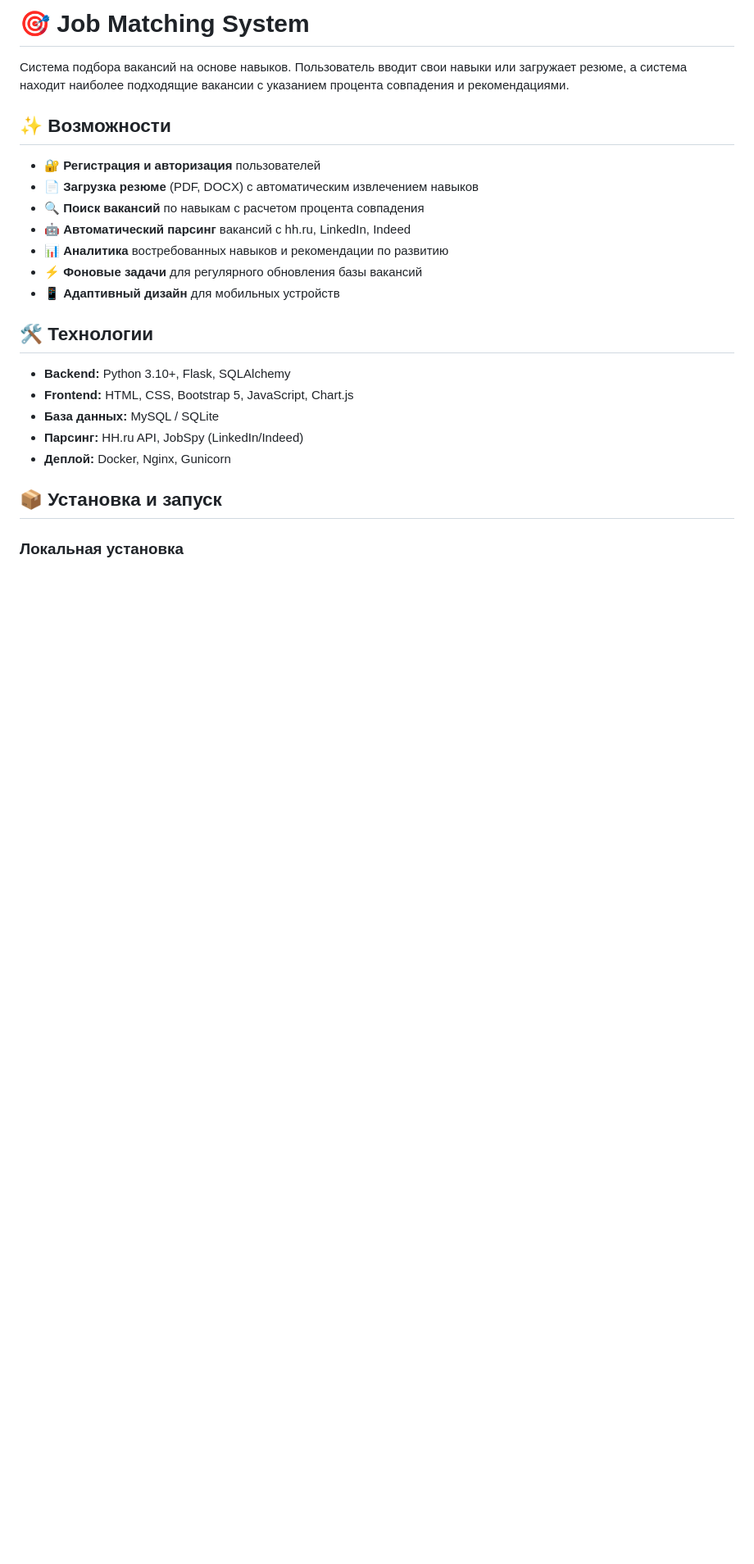
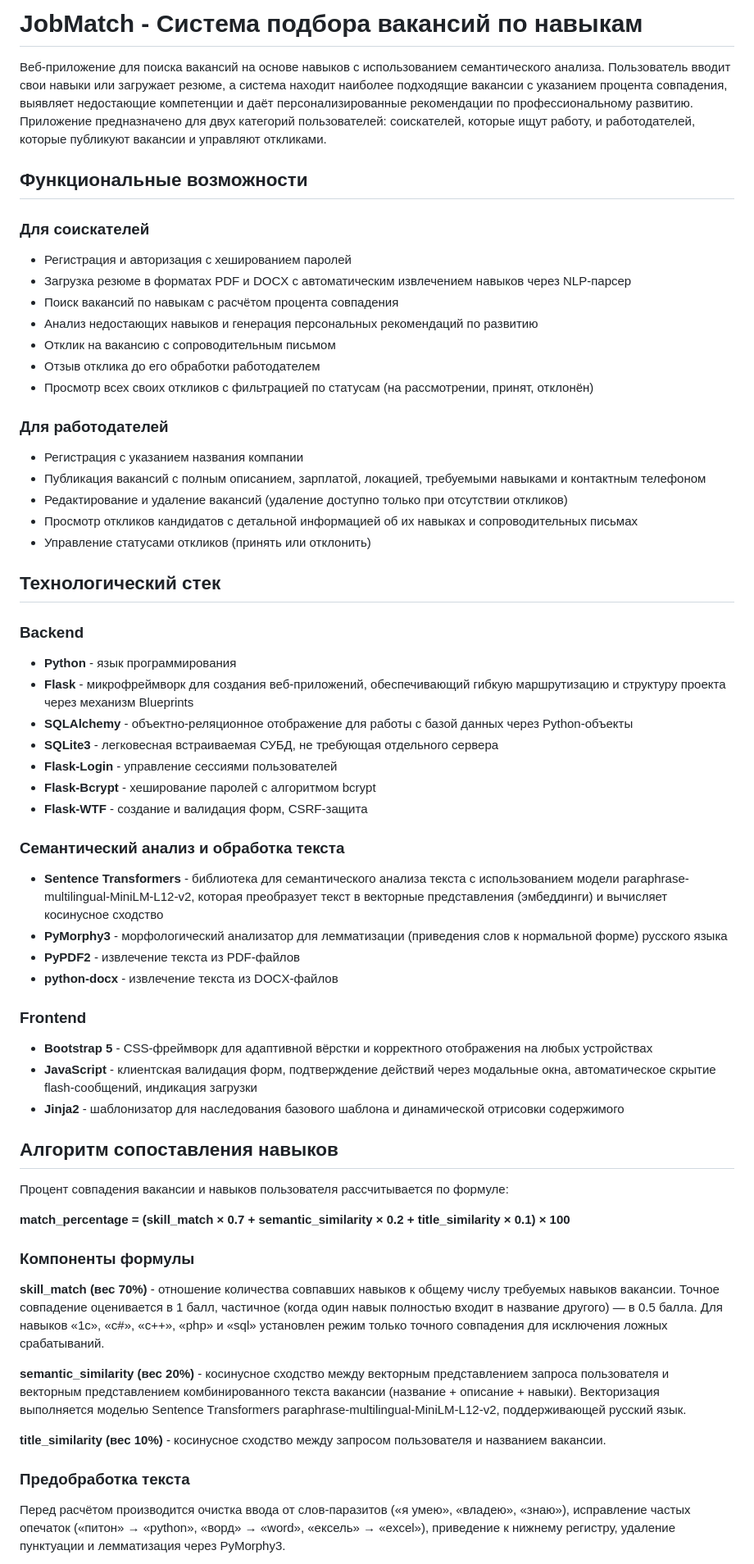
Before and after one commit to cajkalika39/job-selection-system, a Markdown page: README.md, the part around one of its changes. Shown at 82% size. Drawn GitHub-style; blank space fills up the shorter version.

```diff
--- a/README.md
+++ b/README.md
@@ -1,26 +1,67 @@
-# 🎯 Job Matching System
+# JobMatch - Система подбора вакансий по навыкам
 
-Система подбора вакансий на основе навыков. Пользователь вводит свои навыки или загружает резюме,
-а система находит наиболее подходящие вакансии с указанием процента совпадения и рекомендациями.
+Веб-приложение для поиска вакансий на основе навыков с использованием семантического анализа. Пользователь вводит свои навыки или загружает резюме, а система находит наиболее подходящие вакансии с указанием процента совпадения, выявляет недостающие компетенции и даёт персонализированные рекомендации по профессиональному развитию. Приложение предназначено для двух категорий пользователей: соискателей, которые ищут работу, и работодателей, которые публикуют вакансии и управляют откликами.
 
-## ✨ Возможности
+## Функциональные возможности
 
-- 🔐 **Регистрация и авторизация** пользователей
-- 📄 **Загрузка резюме** (PDF, DOCX) с автоматическим извлечением навыков
-- 🔍 **Поиск вакансий** по навыкам с расчетом процента совпадения
-- 🤖 **Автоматический парсинг** вакансий с hh.ru, LinkedIn, Indeed
-- 📊 **Аналитика** востребованных навыков и рекомендации по развитию
-- ⚡ **Фоновые задачи** для регулярного обновления базы вакансий
-- 📱 **Адаптивный дизайн** для мобильных устройств
+### Для соискателей
 
-## 🛠 Технологии
+- Регистрация и авторизация с хешированием паролей
+- Загрузка резюме в форматах PDF и DOCX с автоматическим извлечением навыков через NLP-парсер
+- Поиск вакансий по навыкам с расчётом процента совпадения
+- Анализ недостающих навыков и генерация персональных рекомендаций по развитию
+- Отклик на вакансию с сопроводительным письмом
+- Отзыв отклика до его обработки работодателем
+- Просмотр всех своих откликов с фильтрацией по статусам (на рассмотрении, принят, отклонён)
 
-- **Backend:** Python 3.10+, Flask, SQLAlchemy
-- **Frontend:** HTML, CSS, Bootstrap 5, JavaScript, Chart.js
-- **База данных:** MySQL / SQLite
-- **Парсинг:** HH.ru API, JobSpy (LinkedIn/Indeed)
-- **Деплой:** Docker, Nginx, Gunicorn
+### Для работодателей
 
-## 📦 Установка и запуск
+- Регистрация с указанием названия компании
+- Публикация вакансий с полным описанием, зарплатой, локацией, требуемыми навыками и контактным телефоном
+- Редактирование и удаление вакансий (удаление доступно только при отсутствии откликов)
+- Просмотр откликов кандидатов с детальной информацией об их навыках и сопроводительных письмах
+- Управление статусами откликов (принять или отклонить)
 
-### Локальная установка
+## Технологический стек
+
+### Backend
+
+- **Python** - язык программирования
+- **Flask** - микрофреймворк для создания веб-приложений, обеспечивающий гибкую маршрутизацию и структуру проекта через механизм Blueprints
+- **SQLAlchemy** - объектно-реляционное отображение для работы с базой данных через Python-объекты
+- **SQLite3** - легковесная встраиваемая СУБД, не требующая отдельного сервера
+- **Flask-Login** - управление сессиями пользователей
+- **Flask-Bcrypt** - хеширование паролей с алгоритмом bcrypt
+- **Flask-WTF** - создание и валидация форм, CSRF-защита
+
+### Семантический анализ и обработка текста
+
+- **Sentence Transformers** - библиотека для семантического анализа текста с использованием модели paraphrase-multilingual-MiniLM-L12-v2, которая преобразует текст в векторные представления (эмбеддинги) и вычисляет косинусное сходство
+- **PyMorphy3** - морфологический анализатор для лемматизации (приведения слов к нормальной форме) русского языка
+- **PyPDF2** - извлечение текста из PDF-файлов
+- **python-docx** - извлечение текста из DOCX-файлов
+
+### Frontend
+
+- **Bootstrap 5** - CSS-фреймворк для адаптивной вёрстки и корректного отображения на любых устройствах
+- **JavaScript** - клиентская валидация форм, подтверждение действий через модальные окна, автоматическое скрытие flash-сообщений, индикация загрузки
+- **Jinja2** - шаблонизатор для наследования базового шаблона и динамической отрисовки содержимого
+
+## Алгоритм сопоставления навыков
+
+Процент совпадения вакансии и навыков пользователя рассчитывается по формуле:
+
+**match_percentage = (skill_match × 0.7 + semantic_similarity × 0.2 + title_similarity × 0.1) × 100**
+
+### Компоненты формулы
+
+**skill_match (вес 70%)** - отношение количества совпавших навыков к общему числу требуемых навыков вакансии. Точное совпадение оценивается в 1 балл, частичное (когда один навык полностью входит в название другого) — в 0.5 балла. Для навыков «1с», «c#», «c++», «php» и «sql» установлен режим только точного совпадения для исключения ложных срабатываний.
+
+**semantic_similarity (вес 20%)** - косинусное сходство между векторным представлением запроса пользователя и векторным представлением комбинированного текста вакансии (название + описание + навыки). Векторизация выполняется моделью Sentence Transformers paraphrase-multilingual-MiniLM-L12-v2, поддерживающей русский язык.
+
+**title_similarity (вес 10%)** - косинусное сходство между запросом пользователя и названием вакансии.
+
+### Предобработка текста
+
+Перед расчётом производится очистка ввода от слов-паразитов («я умею», «владею», «знаю»), исправление частых опечаток («питон» → «python», «ворд» → «word», «ексель» → «excel»), приведение к нижнему регистру, удаление пунктуации и лемматизация через PyMorphy3.
+
```
Also changed, not shown: other parts of README.md (+16 -102 lines).
